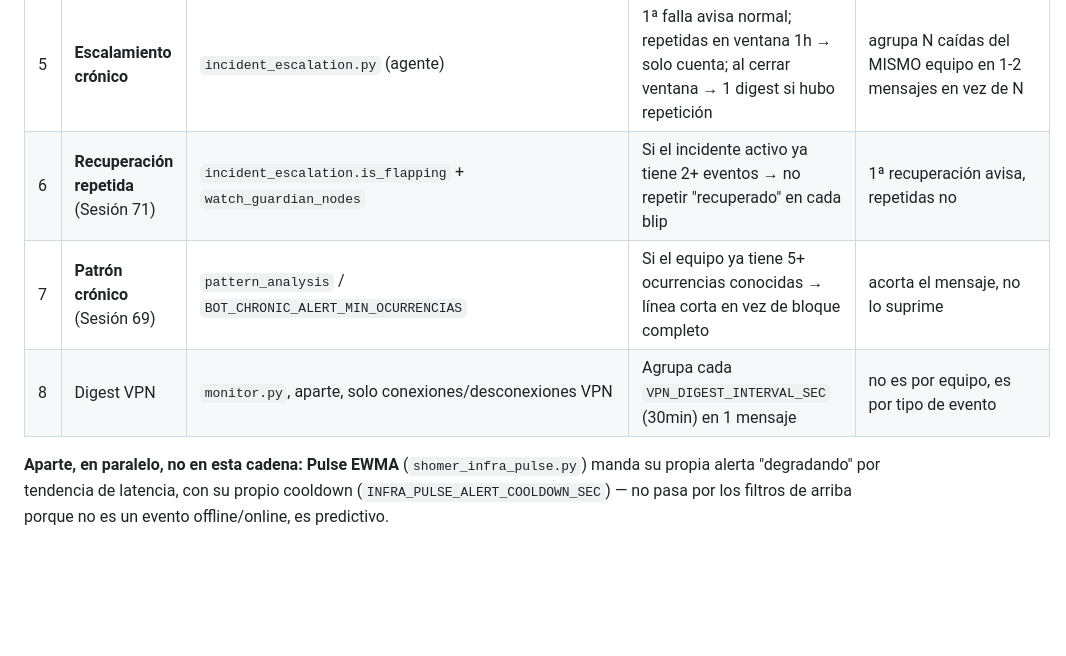
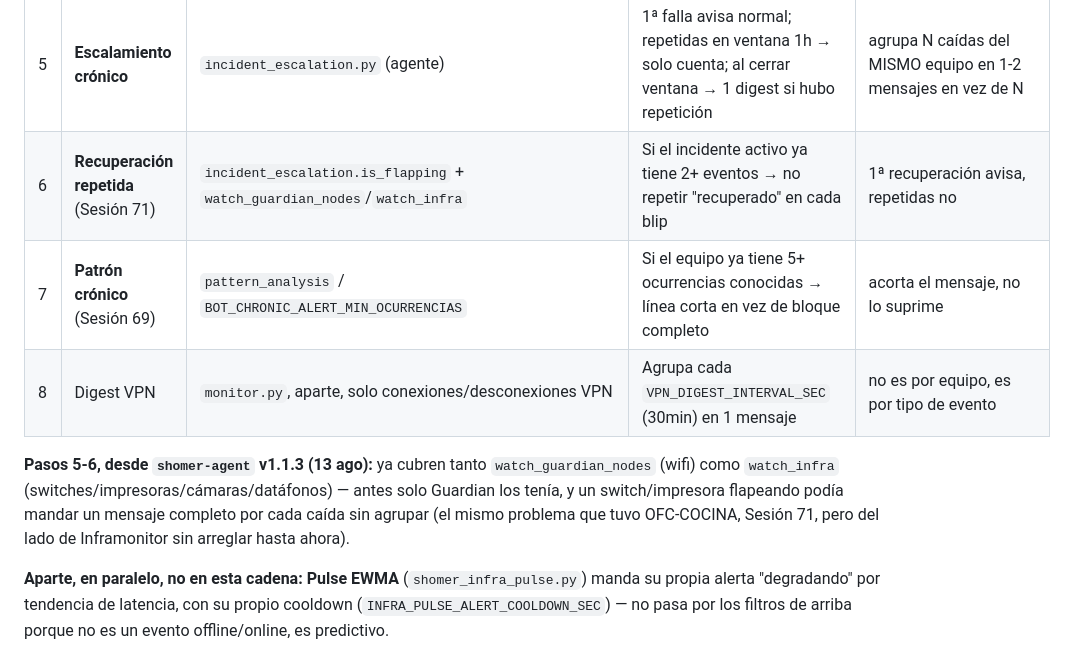
Before and after one commit to Jpad2025/shomer-sentinel, a Markdown page: CLAUDE.md, the part around the change. GitHub-like rendering; blank space fills up the shorter version.

Commit message:
Docs: mapa de alertas -- pasos 5-6 ahora cubren watch_infra también (shomer-agent v1.1.3)

```diff
--- a/CLAUDE.md
+++ b/CLAUDE.md
@@ -75,9 +75,14 @@ un evento se avisa o se calla, cada uno resolviendo el síntoma que se veía en
 | 3 | **Blip masivo puro** (Sesión 72) | mismo archivo, mismo función | Caída masiva (8+/20+/50%) aunque el gateway se vea sano — se reevalúa cada ciclo, tope 10 min (`INFRA_BLIP_MASS_MAX_SEC`) | igual que #2, con tope de seguridad |
 | 4 | Umbral por nodo | Guardian: `threshold`/`cooldown` · Infra: `INFRA_OFFLINE_CONFIRM_CHECKS` | N fallos seguidos antes de declarar offline "de verdad" | evita 1 blip aislado por equipo individual |
 | 5 | **Escalamiento crónico** | `incident_escalation.py` (agente) | 1ª falla avisa normal; repetidas en ventana 1h → solo cuenta; al cerrar ventana → 1 digest si hubo repetición | agrupa N caídas del MISMO equipo en 1-2 mensajes en vez de N |
-| 6 | **Recuperación repetida** (Sesión 71) | `incident_escalation.is_flapping` + `watch_guardian_nodes` | Si el incidente activo ya tiene 2+ eventos → no repetir "recuperado" en cada blip | 1ª recuperación avisa, repetidas no |
+| 6 | **Recuperación repetida** (Sesión 71) | `incident_escalation.is_flapping` + `watch_guardian_nodes`/`watch_infra` | Si el incidente activo ya tiene 2+ eventos → no repetir "recuperado" en cada blip | 1ª recuperación avisa, repetidas no |
 | 7 | **Patrón crónico** (Sesión 69) | `pattern_analysis` / `BOT_CHRONIC_ALERT_MIN_OCURRENCIAS` | Si el equipo ya tiene 5+ ocurrencias conocidas → línea corta en vez de bloque completo | acorta el mensaje, no lo suprime |
 | 8 | Digest VPN | `monitor.py`, aparte, solo conexiones/desconexiones VPN | Agrupa cada `VPN_DIGEST_INTERVAL_SEC` (30min) en 1 mensaje | no es por equipo, es por tipo de evento |
+
+**Pasos 5-6, desde `shomer-agent` v1.1.3 (13 ago):** ya cubren tanto `watch_guardian_nodes` (wifi)
+como `watch_infra` (switches/impresoras/cámaras/datáfonos) — antes solo Guardian los tenía, y un
+switch/impresora flapeando podía mandar un mensaje completo por cada caída sin agrupar (el mismo
+problema que tuvo OFC-COCINA, Sesión 71, pero del lado de Inframonitor sin arreglar hasta ahora).
 
 **Aparte, en paralelo, no en esta cadena:** **Pulse EWMA** (`shomer_infra_pulse.py`) manda su propia
 alerta "degradando" por tendencia de latencia, con su propio cooldown (`INFRA_PULSE_ALERT_COOLDOWN_SEC`)
```
